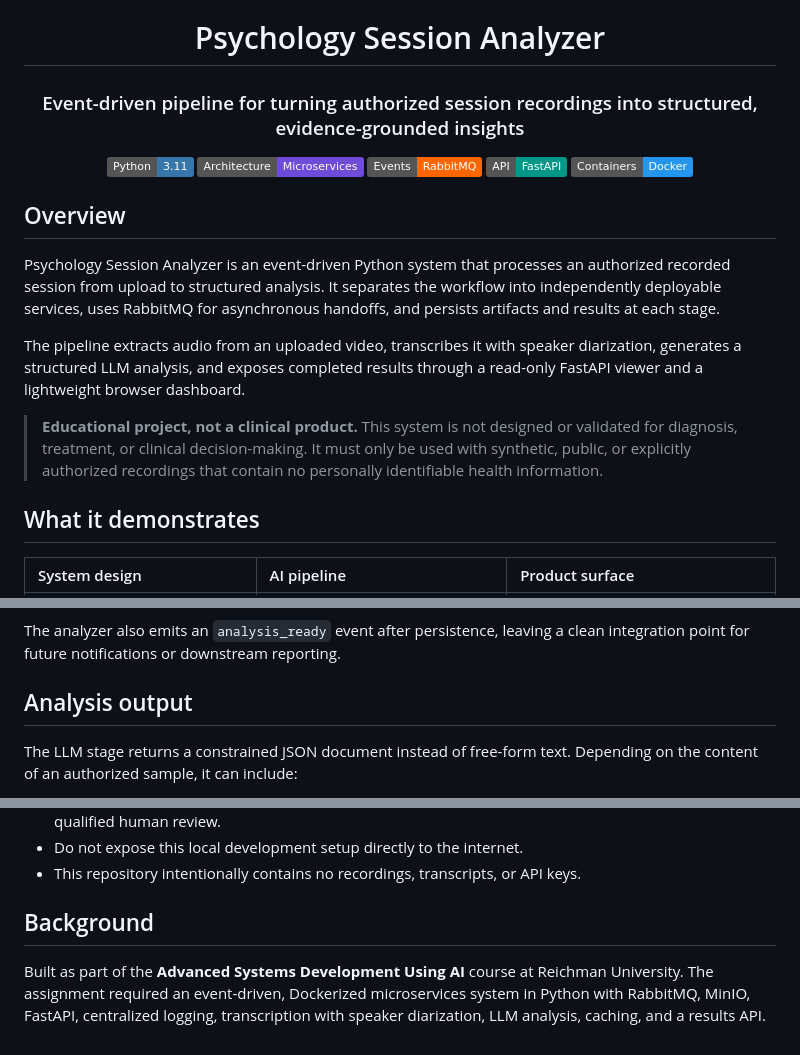
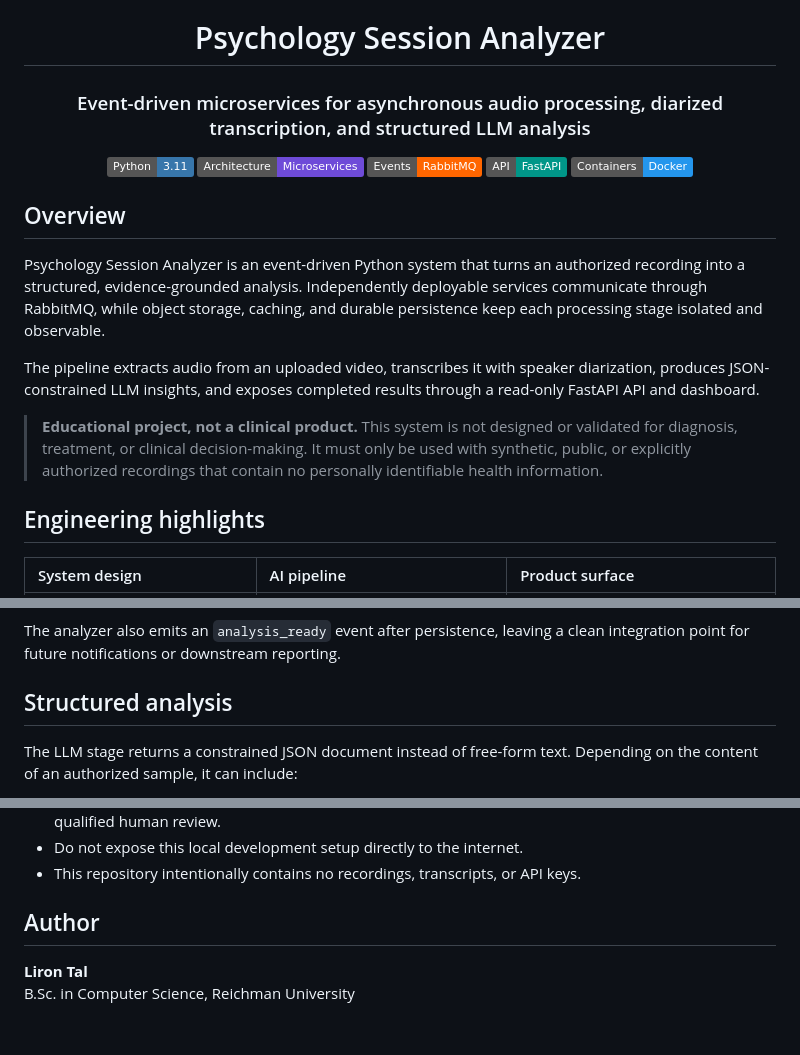
Before and after one commit to LironTal01/Psychology_Session_Analyzer, a Markdown page: README.md, 3 parts joined by grey strips. Drawn GitHub-style; badges without logos.

```diff
--- a/README.md
+++ b/README.md
@@ -2,7 +2,7 @@
 
 # Psychology Session Analyzer
 
-### Event-driven pipeline for turning authorized session recordings into structured, evidence-grounded insights
+### Event-driven microservices for asynchronous audio processing, diarized transcription, and structured LLM analysis
 
 <p>
   <img src="https://img.shields.io/badge/Python-3.11-3776AB?logo=python&logoColor=white" alt="Python 3.11">
@@ -16,13 +16,13 @@
 
 ## Overview
 
-Psychology Session Analyzer is an event-driven Python system that processes an authorized recorded session from upload to structured analysis. It separates the workflow into independently deployable services, uses RabbitMQ for asynchronous handoffs, and persists artifacts and results at each stage.
+Psychology Session Analyzer is an event-driven Python system that turns an authorized recording into a structured, evidence-grounded analysis. Independently deployable services communicate through RabbitMQ, while object storage, caching, and durable persistence keep each processing stage isolated and observable.
 
-The pipeline extracts audio from an uploaded video, transcribes it with speaker diarization, generates a structured LLM analysis, and exposes completed results through a read-only FastAPI viewer and a lightweight browser dashboard.
+The pipeline extracts audio from an uploaded video, transcribes it with speaker diarization, produces JSON-constrained LLM insights, and exposes completed results through a read-only FastAPI API and dashboard.
 
 > **Educational project, not a clinical product.** This system is not designed or validated for diagnosis, treatment, or clinical decision-making. It must only be used with synthetic, public, or explicitly authorized recordings that contain no personally identifiable health information.
 
-## What it demonstrates
+## Engineering highlights
 
 | System design | AI pipeline | Product surface |
 | :--- | :--- | :--- |
@@ -56,7 +49,7 @@ flowchart LR
 
 The analyzer also emits an `analysis_ready` event after persistence, leaving a clean integration point for future notifications or downstream reporting.
 
-## Analysis output
+## Structured analysis
 
 The LLM stage returns a constrained JSON document instead of free-form text. Depending on the content of an authorized sample, it can include:
 
@@ -158,6 +151,7 @@ For local-only development, Docker Compose supplies the bundled MinIO, RabbitMQ,
 - Do not expose this local development setup directly to the internet.
 - This repository intentionally contains no recordings, transcripts, or API keys.
 
-## Background
+## Author
 
-Built as part of the **Advanced Systems Development Using AI** course at Reichman University. The assignment required an event-driven, Dockerized microservices system in Python with RabbitMQ, MinIO, FastAPI, centralized logging, transcription with speaker diarization, LLM analysis, caching, and a results API.
+**Liron Tal**
+B.Sc. in Computer Science, Reichman University
```
Also changed, not shown: other parts of README.md (+12 -19 lines).
